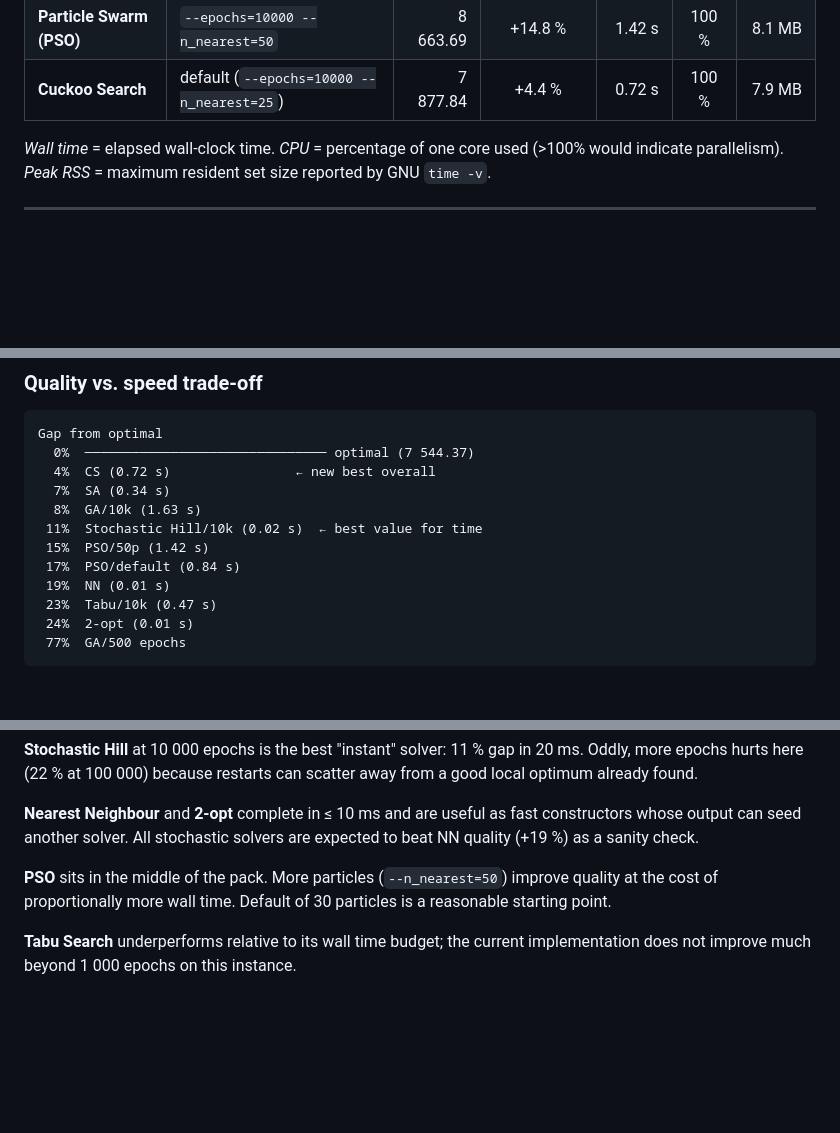
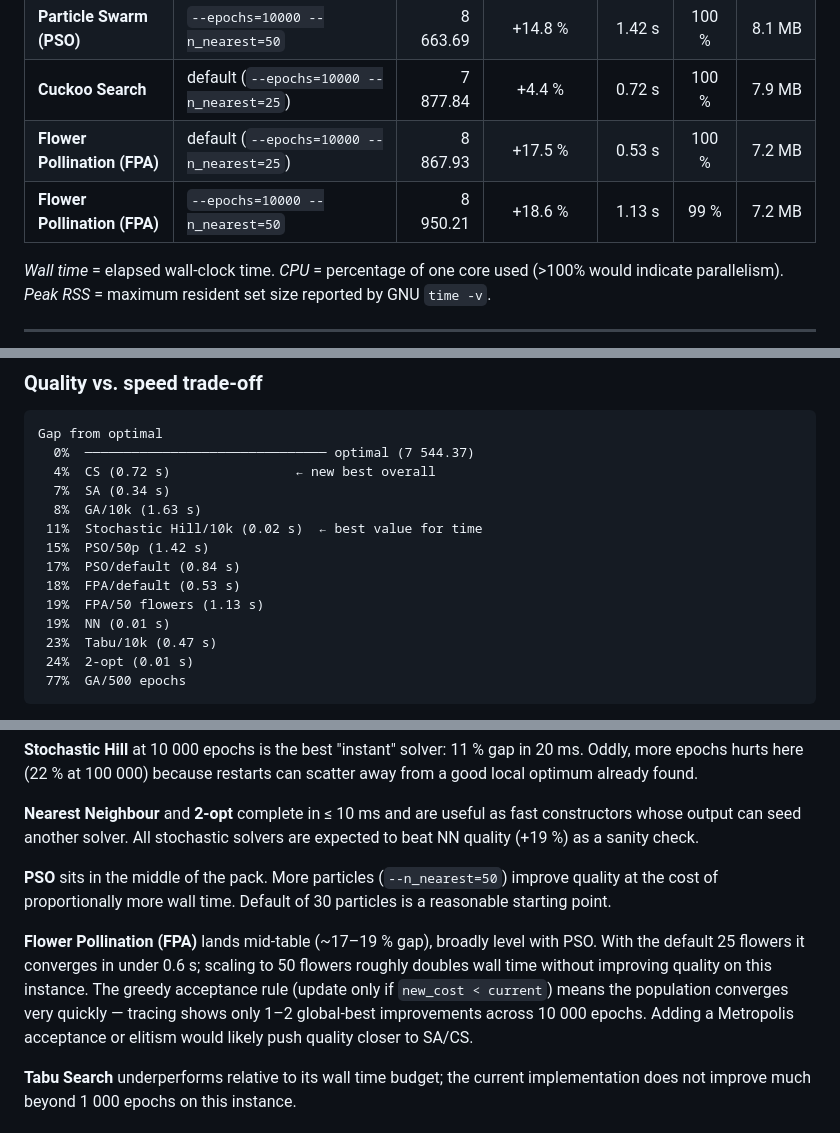
Before and after one commit to timgluz/teeline, a Markdown page: docs/benchmarks.md, 3 parts joined by grey strips. GitHub-like rendering; blank space fills up the shorter version.

Commit message:
docs(benchmarks): add FPA results to berlin52 benchmark table
Two runs (25 and 50 flowers, 10k epochs):
  FPA/default  8867.93 +17.5%  0.53s
  FPA/50p      8950.21 +18.6%  1.13s

Co-Authored-By: Claude Sonnet 4.6 <noreply@anthropic.com>

```diff
--- a/docs/benchmarks.md
+++ b/docs/benchmarks.md
@@ -37,6 +37,8 @@ representative, not as a guarantee.
 | **Particle Swarm (PSO)** | `--epochs=10000` (default) | 8 874.46 | +17.6 % | 0.84 s | 100 % | 7.9 MB |
 | **Particle Swarm (PSO)** | `--epochs=10000 --n_nearest=50` | 8 663.69 | +14.8 % | 1.42 s | 100 % | 8.1 MB |
 | **Cuckoo Search** | default (`--epochs=10000 --n_nearest=25`) | 7 877.84 | +4.4 % | 0.72 s | 100 % | 7.9 MB |
+| **Flower Pollination (FPA)** | default (`--epochs=10000 --n_nearest=25`) | 8 867.93 | +17.5 % | 0.53 s | 100 % | 7.2 MB |
+| **Flower Pollination (FPA)** | `--epochs=10000 --n_nearest=50` | 8 950.21 | +18.6 % | 1.13 s | 99 % | 7.2 MB |
 
 *Wall time* = elapsed wall-clock time. *CPU* = percentage of one core used (>100% would indicate parallelism). *Peak RSS* = maximum resident set size reported by GNU `time -v`.
 
@@ -71,6 +73,8 @@ Gap from optimal
  11%  Stochastic Hill/10k (0.02 s)  ← best value for time
  15%  PSO/50p (1.42 s)
  17%  PSO/default (0.84 s)
+ 18%  FPA/default (0.53 s)
+ 19%  FPA/50 flowers (1.13 s)
  19%  NN (0.01 s)
  23%  Tabu/10k (0.47 s)
  24%  2-opt (0.01 s)
@@ -101,6 +105,13 @@ as a sanity check.
 the cost of proportionally more wall time. Default of 30 particles is a reasonable starting
 point.
 
+**Flower Pollination (FPA)** lands mid-table (~17–19 % gap), broadly level with PSO. With the
+default 25 flowers it converges in under 0.6 s; scaling to 50 flowers roughly doubles wall time
+without improving quality on this instance. The greedy acceptance rule (update only if
+`new_cost < current`) means the population converges very quickly — tracing shows only 1–2
+global-best improvements across 10 000 epochs. Adding a Metropolis acceptance or elitism would
+likely push quality closer to SA/CS.
+
 **Tabu Search** underperforms relative to its wall time budget; the current implementation
 does not improve much beyond 1 000 epochs on this instance.
 
```
